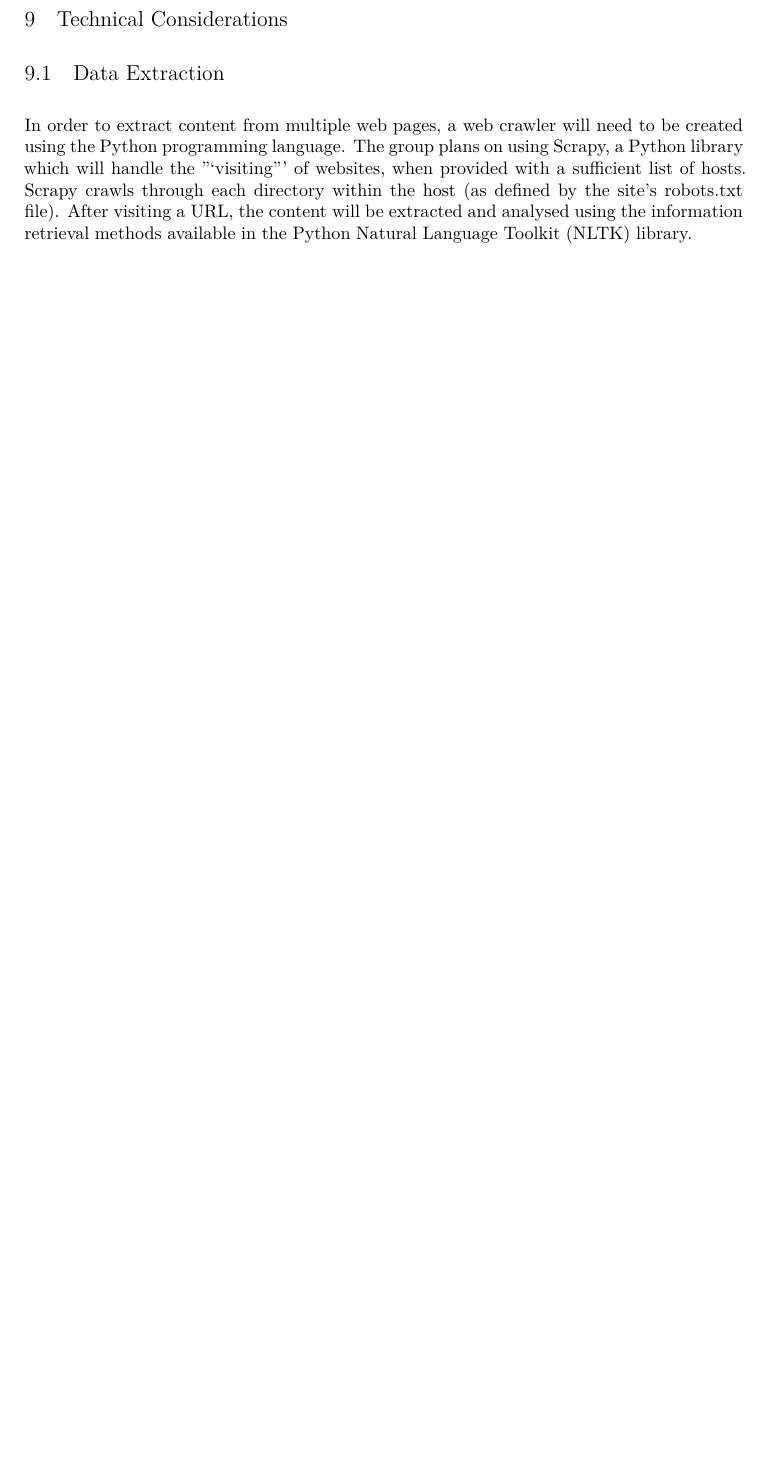
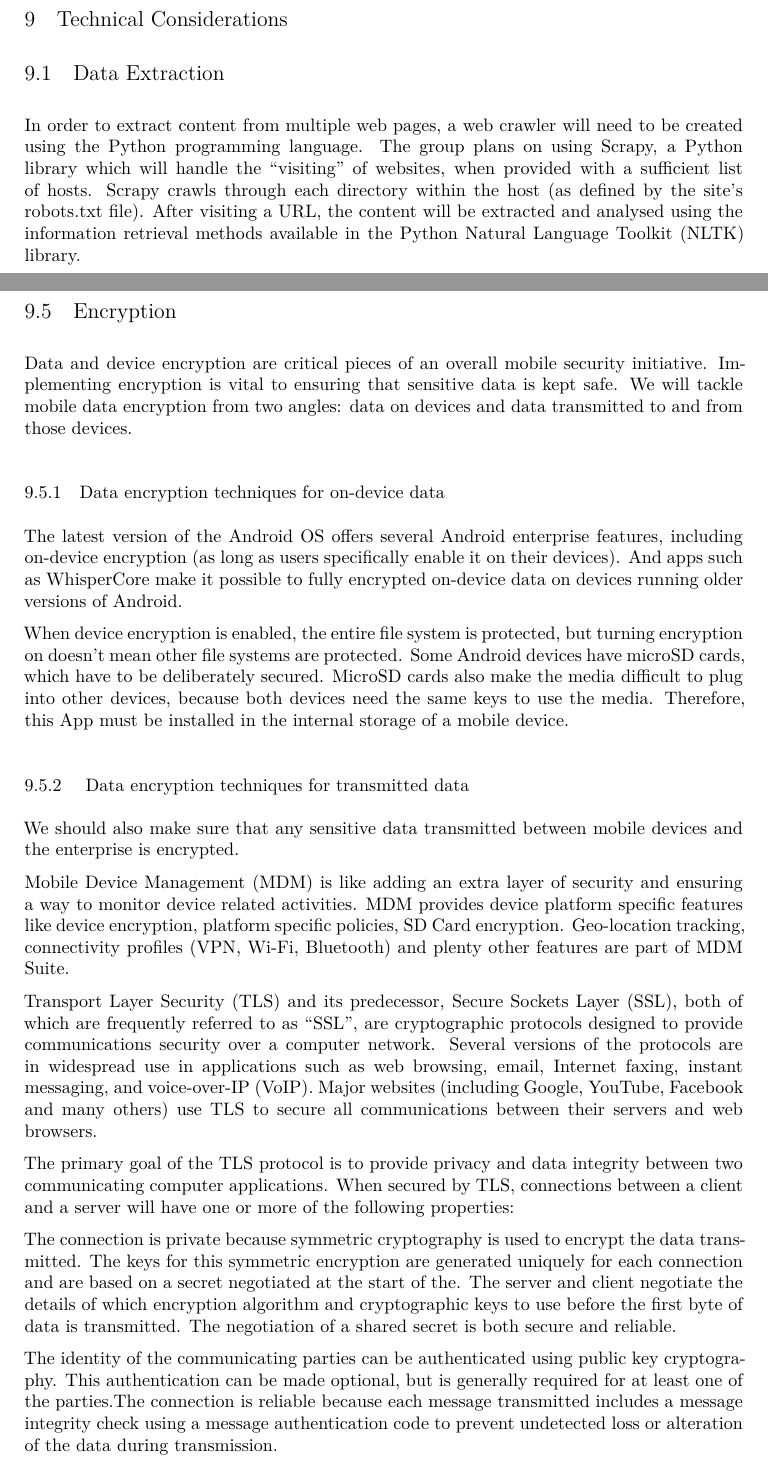
Before and after one commit to breadcrumb-lboro/group-project-pid, a LaTeX document (report.tex, which reads main/technical_considerations.tex): part of page 43 of 55 before the commit and two parts of pages 43 and 48 of 56 after it, the two joined at a grey line, cut so that both start at the same text, the shorter picture padded with empty space. Compiled offline with XeLaTeX.

```diff
--- a/main/technical_considerations.tex
+++ b/main/technical_considerations.tex
@@ -159,3 +160,29 @@
     \subsubsection{Application}
 
       During the text processing stage, a pattern matching algorithm can attempt to detect the purpose of an article or website. If it is determined that the page is an advertisement, then the image and face recognition algorithm can attempt to match the image with the relevant person's face. Once matched, a check can be carried out to determine whether or not the website has the right to use the portraiture.
+
+\clearpage
+
+\subsection{Encryption}
+
+Data and device encryption are critical pieces of an overall mobile security initiative. Implementing encryption is vital to ensuring that sensitive data is kept safe. We will tackle mobile data encryption from two angles: data on devices and data transmitted to and from those devices.
+
+\subsubsection{Data encryption techniques for on-device data}
+
+The latest version of the Android OS offers several Android enterprise features, including on-device encryption (as long as users specifically enable it on their devices). And apps such as WhisperCore make it possible to fully encrypted on-device data on devices running older versions of Android.
+
+When device encryption is enabled, the entire file system is protected, but turning encryption on doesn't mean other file systems are protected. Some Android devices have microSD cards, which have to be deliberately secured. MicroSD cards also make the media difficult to plug into other devices, because both devices need the same keys to use the media. Therefore, this App must be installed in the internal storage of a mobile device.
+
+\subsubsection{ Data encryption techniques for transmitted data}
+
+We should also make sure that any sensitive data transmitted between mobile devices and the enterprise is encrypted.
+
+Mobile Device Management (MDM) is like adding an extra layer of security and ensuring a way to monitor device related activities. MDM provides device platform specific features like device encryption, platform specific policies, SD Card encryption. Geo-location tracking, connectivity profiles (VPN, Wi-Fi, Bluetooth) and plenty other features are part of MDM Suite.
+
+Transport Layer Security (TLS) and its predecessor, Secure Sockets Layer (SSL), both of which are frequently referred to as ``SSL'', are cryptographic protocols designed to provide communications security over a computer network. Several versions of the protocols are in widespread use in applications such as web browsing, email, Internet faxing, instant messaging, and voice-over-IP (VoIP). Major websites (including Google, YouTube, Facebook and many others) use TLS to secure all communications between their servers and web browsers.
+
+The primary goal of the TLS protocol is to provide privacy and data integrity between two communicating computer applications. When secured by TLS, connections between a client and a server will have one or more of the following properties:
+
+The connection is private because symmetric cryptography is used to encrypt the data transmitted. The keys for this symmetric encryption are generated uniquely for each connection and are based on a secret negotiated at the start of the. The server and client negotiate the details of which encryption algorithm and cryptographic keys to use before the first byte of data is transmitted. The negotiation of a shared secret is both secure and reliable.
+
+The identity of the communicating parties can be authenticated using public key cryptography. This authentication can be made optional, but is generally required for at least one of the parties.The connection is reliable because each message transmitted includes a message integrity check using a message authentication code to prevent undetected loss or alteration of the data during transmission.
```
Also changed, not shown: main/system_architecture.tex (+3 -1 lines), inc/SystemArchitecture.pdf (added), inc/SystemArchitectureNew.png (added), inc/architecture_diagram_vert.jpg (added), main/technical_considerations.tex (5 more changed lines), 1 other file.
